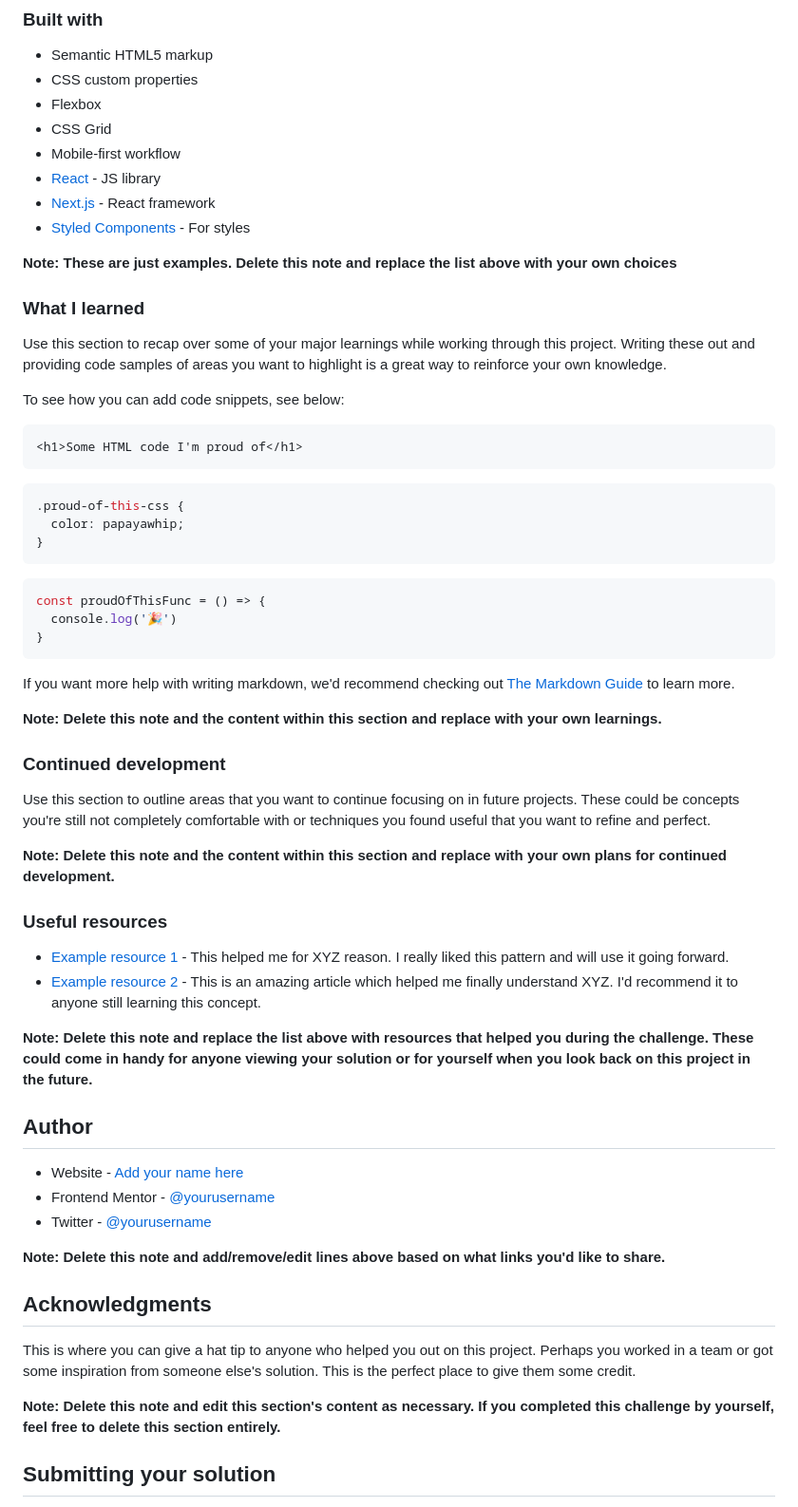
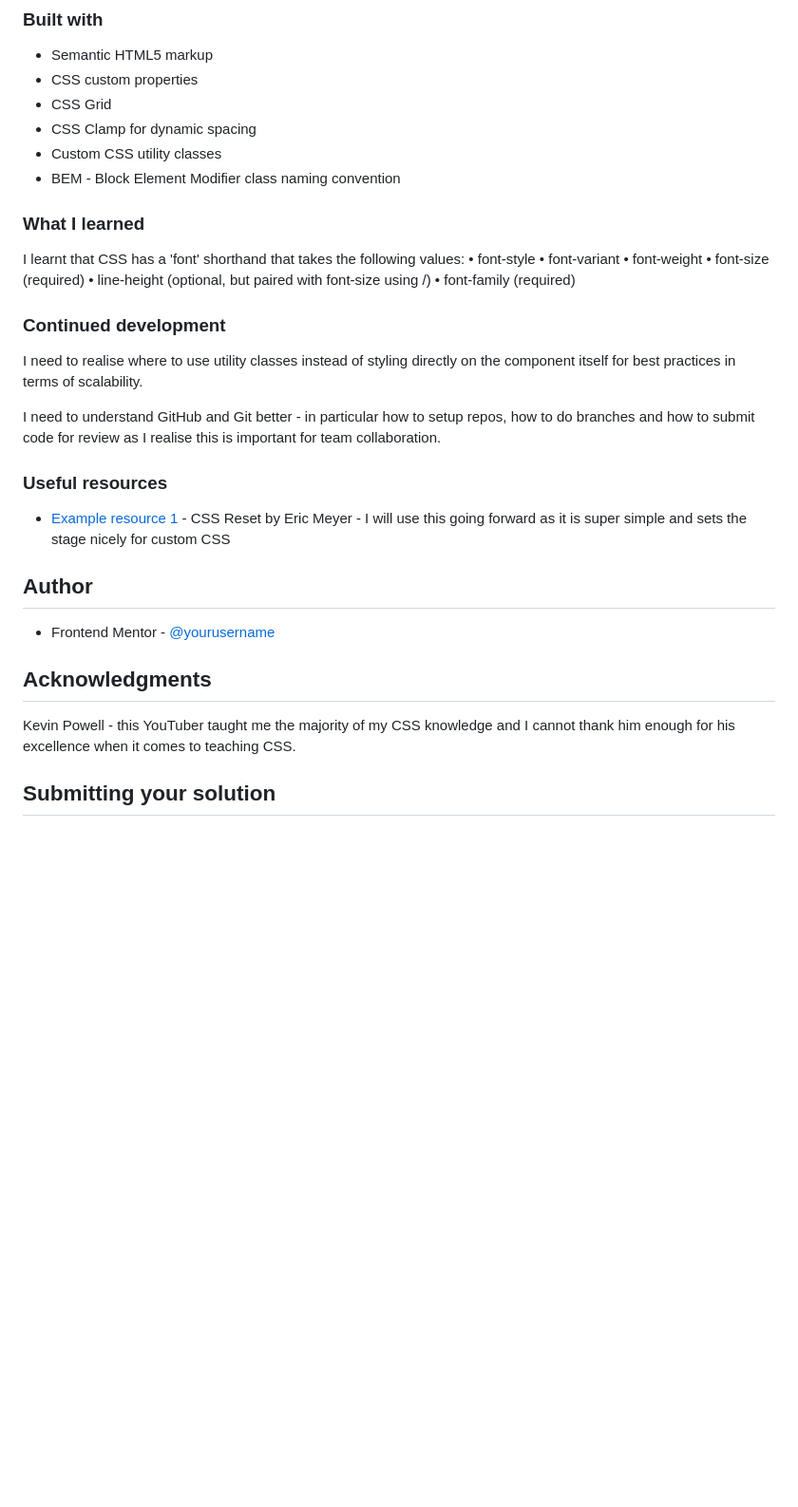
Before and after one commit to JakeH42/qr-code-component-main, a Markdown page: README.md, the part around the change printed below. Shown: that part at 95% size. Rendered like a GitHub page; blank space fills up the shorter version.

````diff
--- a/README.md
+++ b/README.md
@@ -42,65 +32,40 @@ Then crop/optimize/edit your image however you like, add it to your project, and
 
 - Semantic HTML5 markup
 - CSS custom properties
-- Flexbox
 - CSS Grid
-- Mobile-first workflow
-- [React](https://reactjs.org/) - JS library
-- [Next.js](https://nextjs.org/) - React framework
-- [Styled Components](https://styled-components.com/) - For styles
-
-**Note: These are just examples. Delete this note and replace the list above with your own choices**
+- CSS Clamp for dynamic spacing
+- Custom CSS utility classes
+- BEM - Block Element Modifier class naming convention
 
 ### What I learned
 
-Use this section to recap over some of your major learnings while working through this project. Writing these out and providing code samples of areas you want to highlight is a great way to reinforce your own knowledge.
-
-To see how you can add code snippets, see below:
-
-```html
-<h1>Some HTML code I'm proud of</h1>
-```
-```css
-.proud-of-this-css {
-  color: papayawhip;
-}
-```
-```js
-const proudOfThisFunc = () => {
-  console.log('🎉')
-}
-```
-
-If you want more help with writing markdown, we'd recommend checking out [The Markdown Guide](https://www.markdownguide.org/) to learn more.
-
-**Note: Delete this note and the content within this section and replace with your own learnings.**
+I learnt that CSS has a 'font' shorthand that takes the following values:
+	•	font-style
+	•	font-variant
+	•	font-weight
+	•	font-size (required)
+	•	line-height (optional, but paired with font-size using /)
+	•	font-family (required)
 
 ### Continued development
 
-Use this section to outline areas that you want to continue focusing on in future projects. These could be concepts you're still not completely comfortable with or techniques you found useful that you want to refine and perfect.
+I need to realise where to use utility classes instead of styling directly on the component itself for best practices in terms of scalability.
 
-**Note: Delete this note and the content within this section and replace with your own plans for continued development.**
+I need to understand GitHub and Git better - in particular how to setup repos, how to do branches and how to submit code for review as I realise this is important for team collaboration.
 
 ### Useful resources
 
-- [Example resource 1](https://www.example.com) - This helped me for XYZ reason. I really liked this pattern and will use it going forward.
-- [Example resource 2](https://www.example.com) - This is an amazing article which helped me finally understand XYZ. I'd recommend it to anyone still learning this concept.
+- [Example resource 1](http://meyerweb.com/eric/tools/css/reset/ ) - CSS Reset by Eric Meyer - I will use this going forward as it is super simple and sets the stage nicely for custom CSS
 
-**Note: Delete this note and replace the list above with resources that helped you during the challenge. These could come in handy for anyone viewing your solution or for yourself when you look back on this project in the future.**
 
 ## Author
 
-- Website - [Add your name here](https://www.your-site.com)
-- Frontend Mentor - [@yourusername](https://www.frontendmentor.io/profile/yourusername)
-- Twitter - [@yourusername](https://www.twitter.com/yourusername)
-
-**Note: Delete this note and add/remove/edit lines above based on what links you'd like to share.**
+- Frontend Mentor - [@yourusername](https://www.frontendmentor.io/profile/JakeH42)
 
 ## Acknowledgments
 
-This is where you can give a hat tip to anyone who helped you out on this project. Perhaps you worked in a team or got some inspiration from someone else's solution. This is the perfect place to give them some credit.
+Kevin Powell - this YouTuber taught me the majority of my CSS knowledge and I cannot thank him enough for his excellence when it comes to teaching CSS.
 
-**Note: Delete this note and edit this section's content as necessary. If you completed this challenge by yourself, feel free to delete this section entirely.**
 
 
 
````
Also changed, not shown: other parts of README.md (+3 -28 lines), README-template.md (deleted, +0 -103 lines), images/screenshot.jpg (added), preview.jpg (deleted).
